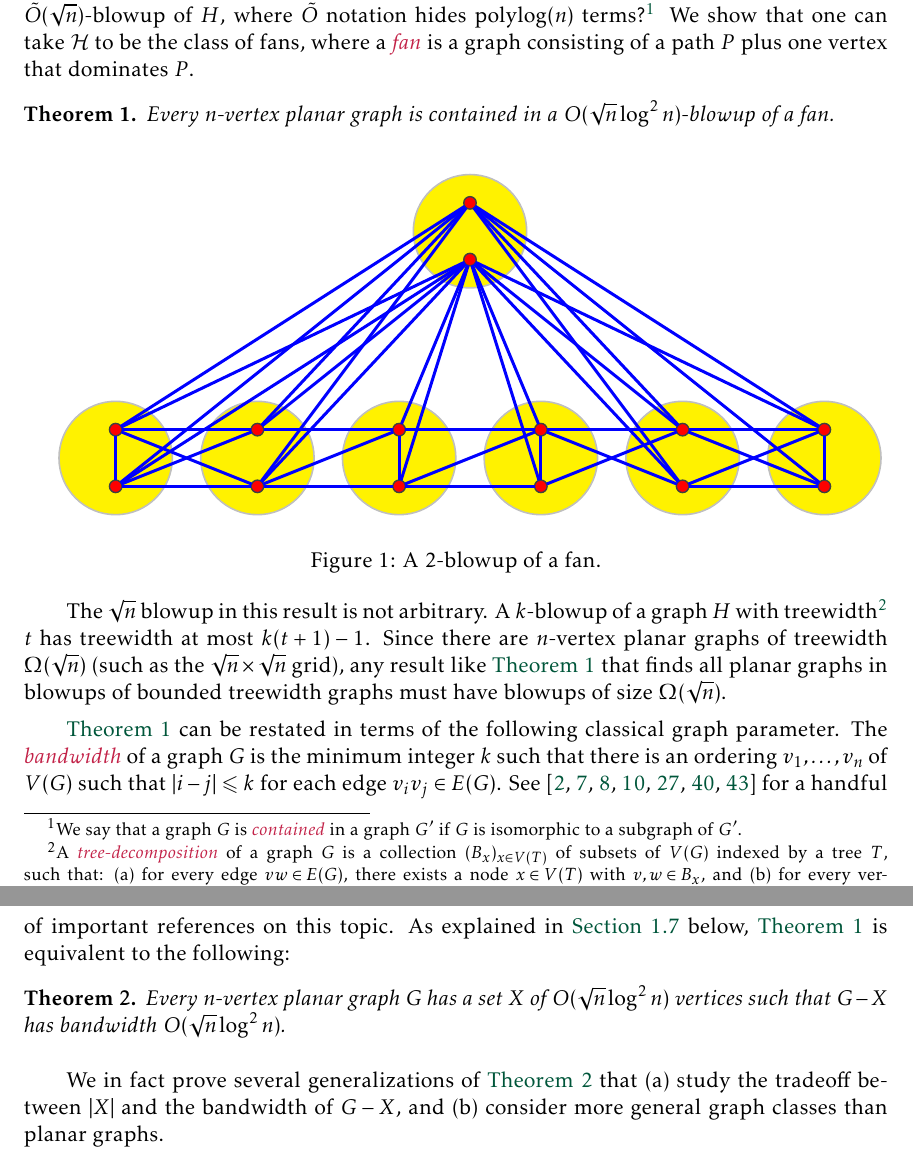
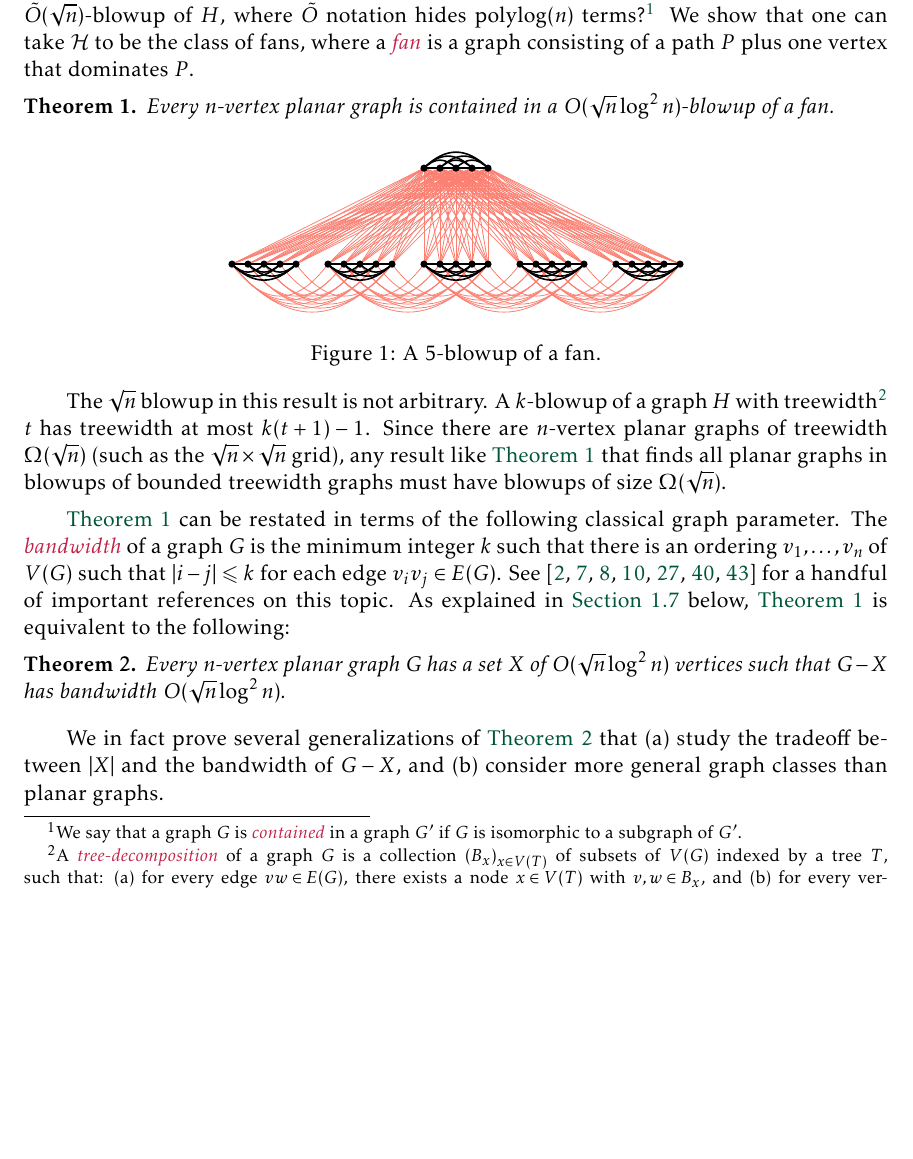
Before and after one commit to patmorin/fan-partition, a LaTeX document (fan-partition.tex): two parts of pages 3 and 4 of 35 before the commit and part of page 3 of 35 after it, the two joined at a grey line, cut so that both start at the same text, the shorter picture padded with empty space. Compiled offline with pdfLaTeX.

Commit message:
Updates from Overleaf

```diff
--- a/fan-partition.tex
+++ b/fan-partition.tex
@@ -183,9 +183,16 @@ where a \defin{fan} is a graph consisting of a path $P$ plus one vertex that dom
   Every $n$-vertex planar graph is contained in a $O(\sqrt{n}\log^2 n)$-blowup of a fan.
 \end{thm}
 
+% \begin{figure}[h]
+%    \includegraphics{figs/FanPartition}
+%     \caption{A 2-blowup of a fan.}
+%     \label{2blowup}
+% \end{figure}
+
 \begin{figure}[h]
-   \includegraphics{figs/FanPartition}
-    \caption{A 2-blowup of a fan.}
+   \centering
+   \includegraphics{figs/fan-blowup}
+    \caption{A 5-blowup of a fan.}
     \label{2blowup}
 \end{figure}
 
```
